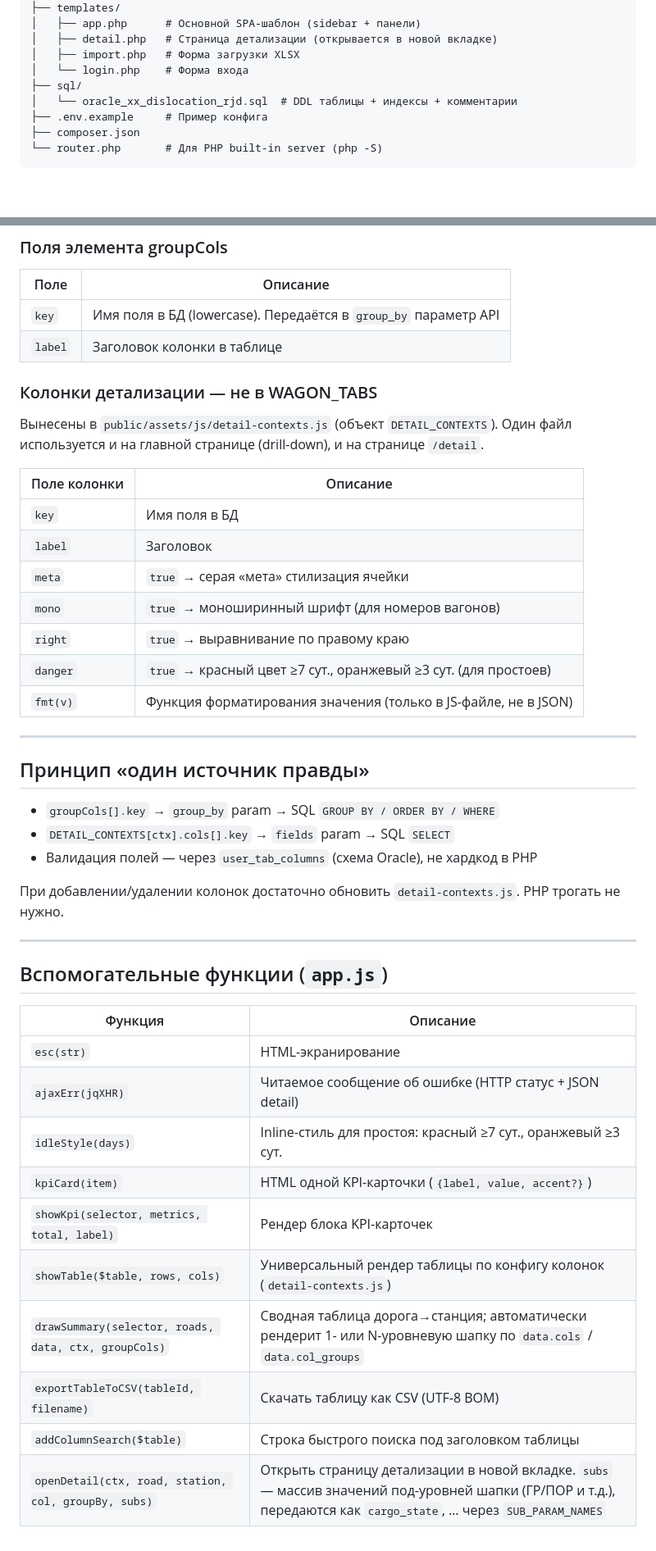
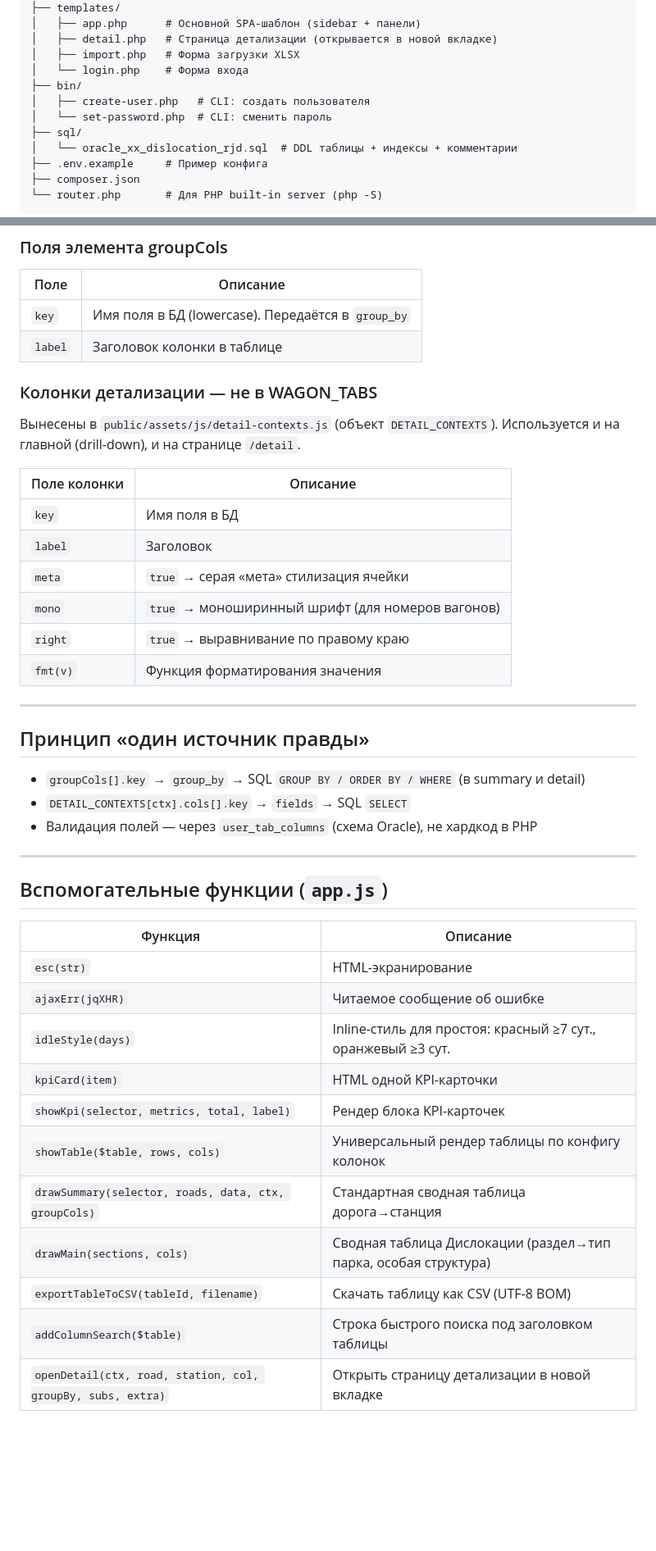
Before and after one commit to rustikru/disl-rjd-new, a Markdown page: README.md, 2 parts joined by grey strips. Shown at 82% size. GitHub-like rendering; blank space fills up the shorter version.

```diff
--- a/README.md
+++ b/README.md
@@ -53,6 +53,9 @@ disl-rjd-new/
 │   ├── detail.php   # Страница детализации (открывается в новой вкладке)
 │   ├── import.php   # Форма загрузки XLSX
 │   └── login.php    # Форма входа
+├── bin/
+│   ├── create-user.php   # CLI: создать пользователя
+│   └── set-password.php  # CLI: сменить пароль
 ├── sql/
 │   └── oracle_xx_dislocation_rjd.sql  # DDL таблицы + индексы + комментарии
 ├── .env.example     # Пример конфига
@@ -358,12 +336,12 @@ arrived: {
 
 | Поле | Описание |
 |---|---|
-| `key` | Имя поля в БД (lowercase). Передаётся в `group_by` параметр API |
+| `key` | Имя поля в БД (lowercase). Передаётся в `group_by` |
 | `label` | Заголовок колонки в таблице |
 
 ### Колонки детализации — не в WAGON_TABS
 
-Вынесены в `public/assets/js/detail-contexts.js` (объект `DETAIL_CONTEXTS`). Один файл используется и на главной странице (drill-down), и на странице `/detail`.
+Вынесены в `public/assets/js/detail-contexts.js` (объект `DETAIL_CONTEXTS`). Используется и на главной (drill-down), и на странице `/detail`.
 
 | Поле колонки | Описание |
 |---|---|
@@ -372,18 +350,15 @@ arrived: {
 | `meta` | `true` → серая «мета» стилизация ячейки |
 | `mono` | `true` → моноширинный шрифт (для номеров вагонов) |
 | `right` | `true` → выравнивание по правому краю |
-| `danger` | `true` → красный цвет ≥7 сут., оранжевый ≥3 сут. (для простоев) |
-| `fmt(v)` | Функция форматирования значения (только в JS-файле, не в JSON) |
+| `fmt(v)` | Функция форматирования значения |
 
 ---
 
 ## Принцип «один источник правды»
 
-- `groupCols[].key` → `group_by` param → SQL `GROUP BY / ORDER BY / WHERE`
-- `DETAIL_CONTEXTS[ctx].cols[].key` → `fields` param → SQL `SELECT`
+- `groupCols[].key` → `group_by` → SQL `GROUP BY / ORDER BY / WHERE` (в summary и detail)
+- `DETAIL_CONTEXTS[ctx].cols[].key` → `fields` → SQL `SELECT`
 - Валидация полей — через `user_tab_columns` (схема Oracle), не хардкод в PHP
-
-При добавлении/удалении колонок достаточно обновить `detail-contexts.js`. PHP трогать не нужно.
 
 ---
 
@@ -392,12 +367,13 @@ arrived: {
 | Функция | Описание |
 |---|---|
 | `esc(str)` | HTML-экранирование |
-| `ajaxErr(jqXHR)` | Читаемое сообщение об ошибке (HTTP статус + JSON detail) |
+| `ajaxErr(jqXHR)` | Читаемое сообщение об ошибке |
 | `idleStyle(days)` | Inline-стиль для простоя: красный ≥7 сут., оранжевый ≥3 сут. |
-| `kpiCard(item)` | HTML одной KPI-карточки (`{label, value, accent?}`) |
+| `kpiCard(item)` | HTML одной KPI-карточки |
 | `showKpi(selector, metrics, total, label)` | Рендер блока KPI-карточек |
-| `showTable($table, rows, cols)` | Универсальный рендер таблицы по конфигу колонок (`detail-contexts.js`) |
-| `drawSummary(selector, roads, data, ctx, groupCols)` | Сводная таблица дорога→станция; автоматически рендерит 1- или N-уровневую шапку по `data.cols` / `data.col_groups` |
+| `showTable($table, rows, cols)` | Универсальный рендер таблицы по конфигу колонок |
+| `drawSummary(selector, roads, data, ctx, groupCols)` | Стандартная сводная таблица дорога→станция |
+| `drawMain(sections, cols)` | Сводная таблица Дислокации (раздел→тип парка, особая структура) |
 | `exportTableToCSV(tableId, filename)` | Скачать таблицу как CSV (UTF-8 BOM) |
 | `addColumnSearch($table)` | Строка быстрого поиска под заголовком таблицы |
-| `openDetail(ctx, road, station, col, groupBy, subs)` | Открыть страницу детализации в новой вкладке. `subs` — массив значений под-уровней шапки (ГР/ПОР и т.д.), передаются как `cargo_state`, … через `SUB_PARAM_NAMES` |
+| `openDetail(ctx, road, station, col, groupBy, subs, extra)` | Открыть страницу детализации в новой вкладке |
```
Also changed, not shown: other parts of README.md (+65 -90 lines).
